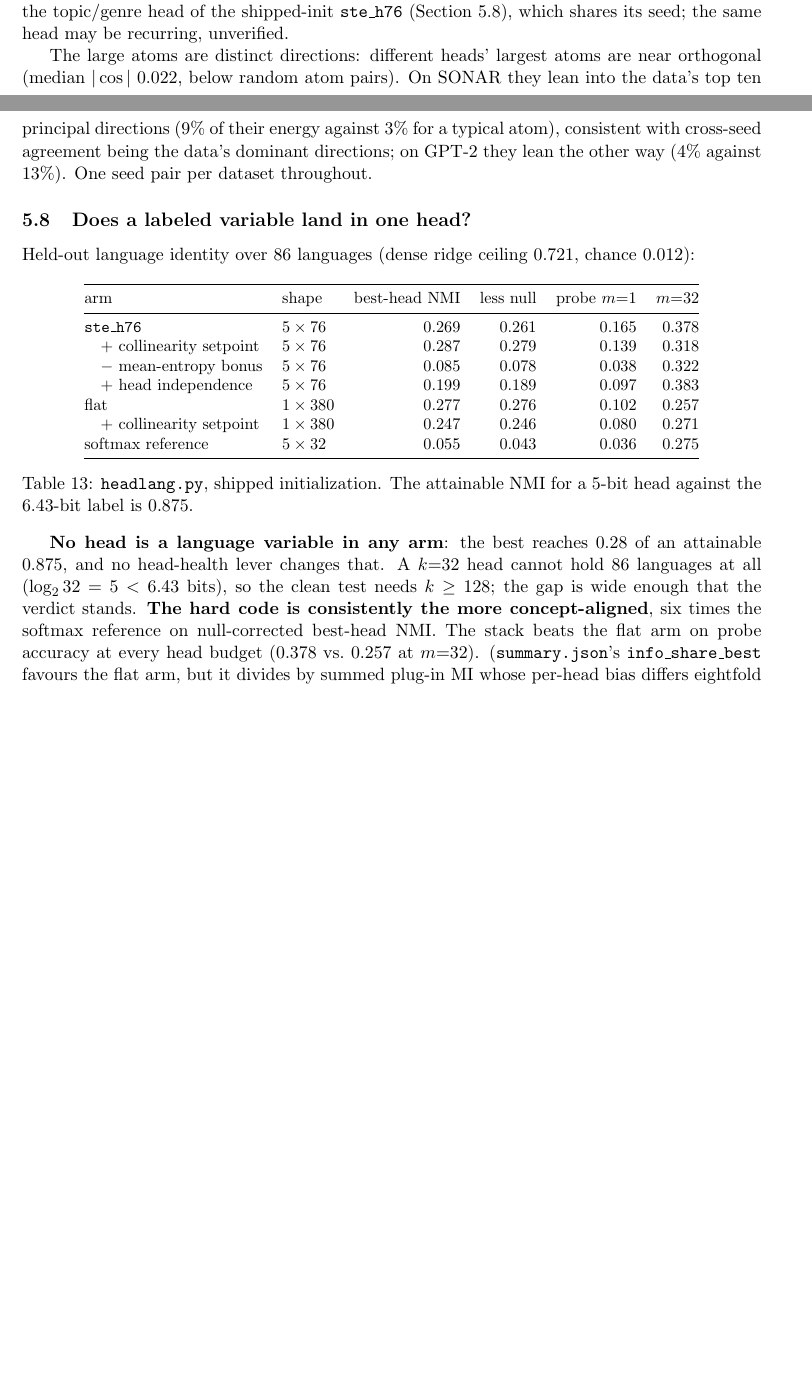
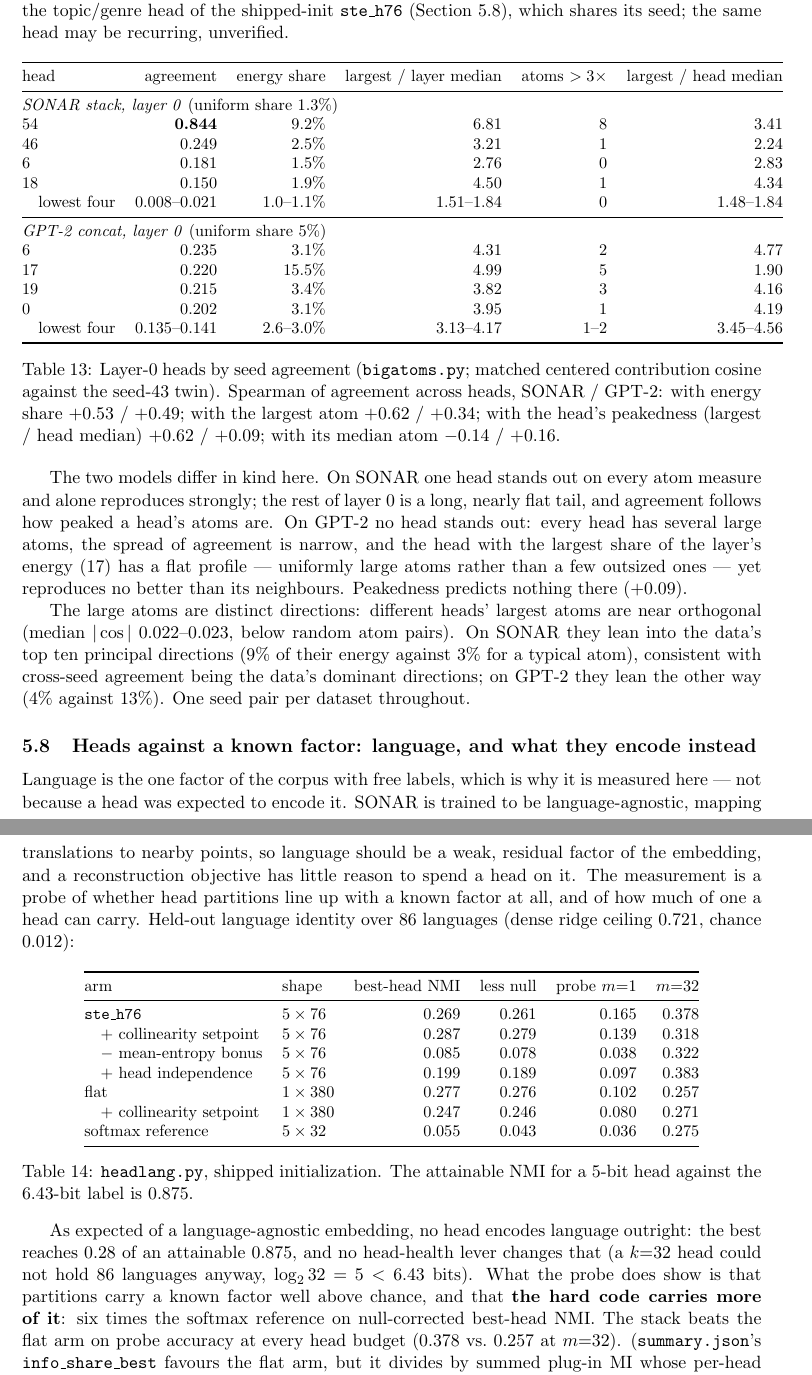
Before and after one commit to WakaruLabs/ontologize, a LaTeX paper (writeup/findings.tex, which reads writeup/sections/results.tex): two parts of pages 33 and 34 of 46 before the commit and two parts of pages 34 and 35 of 47 after it, joined at a grey line, cut so that both start at the same text, the shorter picture padded with empty space. Compiled offline with pdfLaTeX.

Commit message:
bigatom reproducibility

```diff
--- a/writeup/sections/results.tex
+++ b/writeup/sections/results.tex
@@ -1177,18 +1187,64 @@ the deep layers. Head 54 is also the index of the topic/genre head of
 the shipped-init \texttt{ste\_h76} (Section~\ref{sec:lang}), which shares
 its seed; the same head may be recurring, unverified.
 
+\begin{table}[h]\centering\small
+\begin{tabular}{@{}lrrrrr@{}}
+\toprule
+head & agreement & energy share & largest $/$ layer median & atoms $>3\times$ & largest $/$ head median \\
+\midrule
+\multicolumn{6}{@{}l}{\emph{SONAR stack, layer 0} (uniform share 1.3\%)} \\
+54 & \textbf{0.844} & 9.2\% & 6.81 & 8 & 3.41 \\
+46 & 0.249 & 2.5\% & 3.21 & 1 & 2.24 \\
+6  & 0.181 & 1.5\% & 2.76 & 0 & 2.83 \\
+18 & 0.150 & 1.9\% & 4.50 & 1 & 4.34 \\
+\quad lowest four & 0.008--0.021 & 1.0--1.1\% & 1.51--1.84 & 0 & 1.48--1.84 \\
+\midrule
+\multicolumn{6}{@{}l}{\emph{GPT-2 concat, layer 0} (uniform share 5\%)} \\
+6  & 0.235 & 3.1\% & 4.31 & 2 & 4.77 \\
+17 & 0.220 & 15.5\% & 4.99 & 5 & 1.90 \\
+19 & 0.215 & 3.4\% & 3.82 & 3 & 4.16 \\
+0  & 0.202 & 3.1\% & 3.95 & 1 & 4.19 \\
+\quad lowest four & 0.135--0.141 & 2.6--3.0\% & 3.13--4.17 & 1--2 & 3.45--4.56 \\
+\bottomrule
+\end{tabular}
+\caption{Layer-0 heads by seed agreement (\texttt{bigatoms.py}; matched
+centered contribution cosine against the seed-43 twin). Spearman of
+agreement across heads, SONAR / GPT-2: with energy share $+0.53$ /
+$+0.49$; with the largest atom $+0.62$ / $+0.34$; with the head's peakedness
+(largest $/$ head median) $+0.62$ / $+0.09$; with its median atom $-0.14$ /
+$+0.16$.}
+\label{tab:bigatoms}
+\end{table}
+
+The two models differ in kind here. On SONAR one head stands out on every
+atom measure and alone reproduces strongly; the rest of layer 0 is a
+long, nearly flat tail, and agreement follows how peaked a head's atoms
+are. On GPT-2 no head stands out: every head has several large atoms, the
+spread of agreement is narrow, and the head with the largest share of the
+layer's energy (17) has a flat profile --- uniformly large atoms rather
+than a few outsized ones --- yet reproduces no better than its
+neighbours. Peakedness predicts nothing there ($+0.09$).
+
 The large atoms are distinct directions: different heads' largest atoms
-are near orthogonal (median $|\cos|$ 0.022, below random atom pairs). On
-SONAR they lean into the data's top ten principal directions (9\% of
-their energy against 3\% for a typical atom), consistent with cross-seed
-agreement being the data's dominant directions; on GPT-2 they lean the
-other way (4\% against 13\%). One seed pair per dataset throughout.
-
-\subsection{Does a labeled variable land in one head?}
+are near orthogonal (median $|\cos|$ 0.022--0.023, below random atom
+pairs). On SONAR they lean into the data's top ten principal directions
+(9\% of their energy against 3\% for a typical atom), consistent with
+cross-seed agreement being the data's dominant directions; on GPT-2 they
+lean the other way (4\% against 13\%). One seed pair per dataset
+throughout.
+
+\subsection{Heads against a known factor: language, and what they encode instead}
 \label{sec:lang}
 
-Held-out language identity over 86 languages (dense ridge ceiling 0.721,
-chance 0.012):
+Language is the one factor of the corpus with free labels, which is why it
+is measured here --- not because a head was expected to encode it. SONAR
+is trained to be language-agnostic, mapping translations to nearby
+points, so language should be a weak, residual factor of the embedding,
+and a reconstruction objective has little reason to spend a head on it.
+The measurement is a probe of whether head partitions line up with a
+known factor at all, and of how much of one a head can carry. Held-out
+language identity over 86 languages (dense ridge ceiling 0.721, chance
+0.012):
 
 \begin{table}[h]\centering\small
 \begin{tabular}{@{}llrrrr@{}}
@@ -1208,12 +1264,13 @@ softmax reference & $5\times32$ & 0.055 & 0.043 & 0.036 & 0.275 \\
 for a 5-bit head against the 6.43-bit label is 0.875.}
 \end{table}
 
-\textbf{No head is a language variable in any arm}: the best reaches 0.28
-of an attainable 0.875, and no head-health lever changes that. A $k{=}32$
-head cannot hold 86 languages at all ($\log_2 32 = 5 < 6.43$ bits), so the
-clean test needs $k\geq128$; the gap is wide enough that the verdict
-stands. \textbf{The hard code is consistently the more concept-aligned},
-six times the softmax reference on null-corrected best-head NMI. The
+As expected of a language-agnostic embedding, no head encodes language
+outright: the best reaches 0.28 of an attainable 0.875, and no head-health
+lever changes that (a $k{=}32$ head could not hold 86 languages anyway,
+$\log_2 32 = 5 < 6.43$ bits). What the probe does show is that partitions
+carry a known factor well above chance, and that \textbf{the hard code
+carries more of it}: six times the softmax reference on null-corrected
+best-head NMI. The
 stack beats the flat arm on probe accuracy at every head budget (0.378
 vs.\ 0.257 at $m{=}32$). (\texttt{summary.json}'s \texttt{info\_share\_best}
 favours the flat arm, but it divides by summed plug-in MI whose per-head
```
Also changed, not shown: writeup/findings.tex (+5 -2 lines), writeup/sections/discussion.tex (+13 -8 lines), writeup/ste-arm.md (+24 -16 lines), README.md, writeup/sections/results.tex (57 more changed lines).
